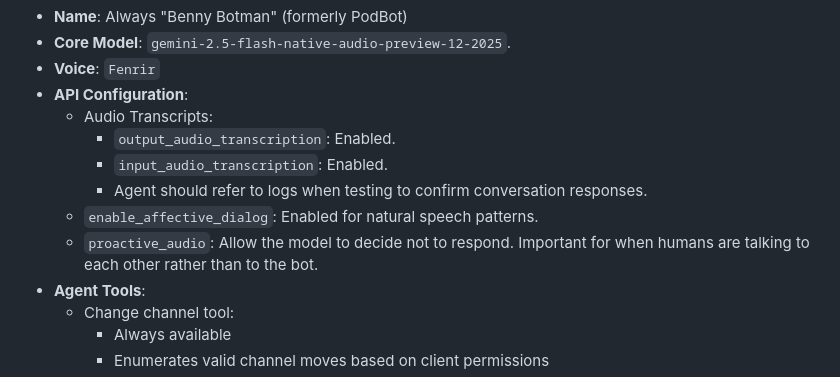
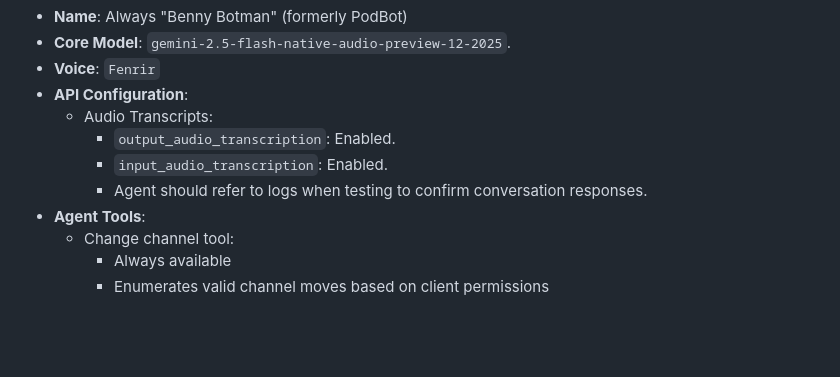
Before and after one commit to Erudition/MurmurHost, a Markdown page: CUSTOM_BOTS_SPEC.md, the part around the change. Rendered like a GitHub page; blank space fills up the shorter version.

Commit message:
Remove extra gemini features for now

```diff
--- a/CUSTOM_BOTS_SPEC.md
+++ b/CUSTOM_BOTS_SPEC.md
@@ -100,8 +100,6 @@ AI interaction bot powered by Gemini Live API.
         - `output_audio_transcription`: Enabled.
         - `input_audio_transcription`: Enabled.
         - Agent should refer to logs when testing to confirm conversation responses.
-    - `enable_affective_dialog`: Enabled for natural speech patterns.
-    - `proactive_audio`: Allow the model to decide not to respond. Important for when humans are talking to each other rather than to the bot.
 - **Agent Tools**:
     - Change channel tool:
         - Always available
```
